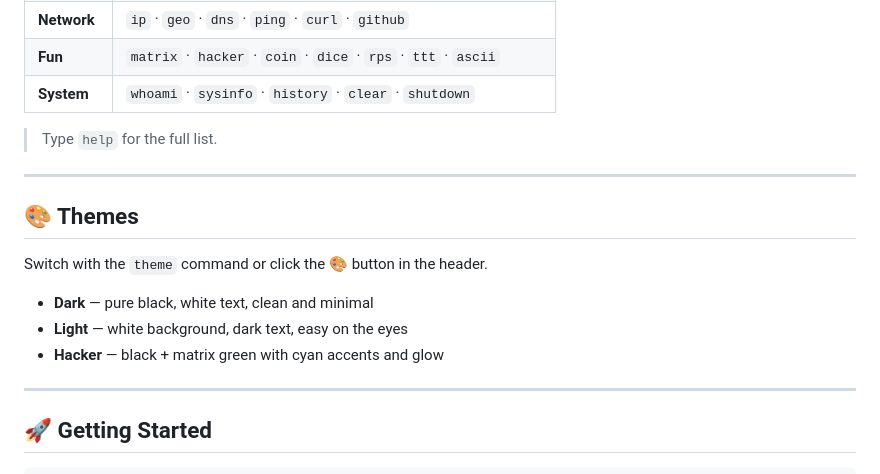
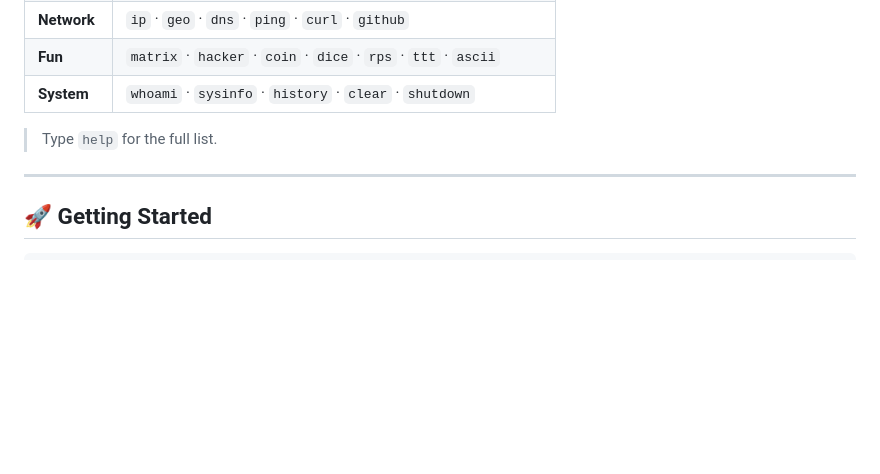
Before and after one commit to kaustubh93-dev/kaustubh-terminal, a Markdown page: README.md, the part around the change printed below. Rendered like a GitHub page; blank space fills up the shorter version.

```diff
--- a/README.md
+++ b/README.md
@@ -46,16 +85,6 @@
 | **System** | `whoami` · `sysinfo` · `history` · `clear` · `shutdown` |
 
 > Type `help` for the full list.
-
----
-
-## 🎨 Themes
-
-Switch with the `theme` command or click the 🎨 button in the header.
-
-- **Dark** — pure black, white text, clean and minimal
-- **Light** — white background, dark text, easy on the eyes
-- **Hacker** — black + matrix green with cyan accents and glow
 
 ---
 
```
Also changed, not shown: other parts of README.md (+81 -1 lines), assets/images/readme/desktop-help.png (added), assets/images/readme/mobile-view.png (added), assets/images/readme/theme-dark.png (added), assets/images/readme/theme-hacker.png (added), assets/images/readme/theme-light.png (added), 6 other files.
